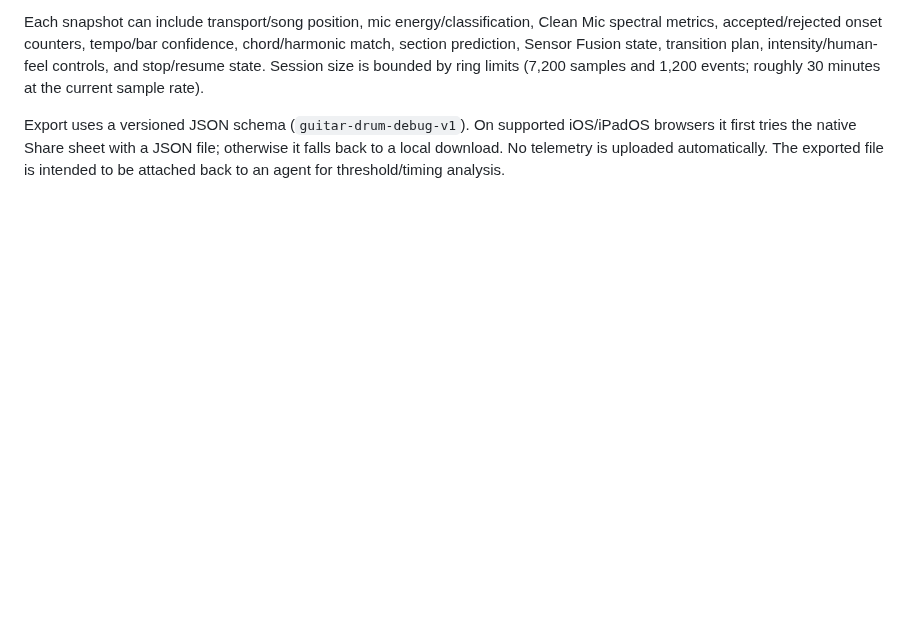
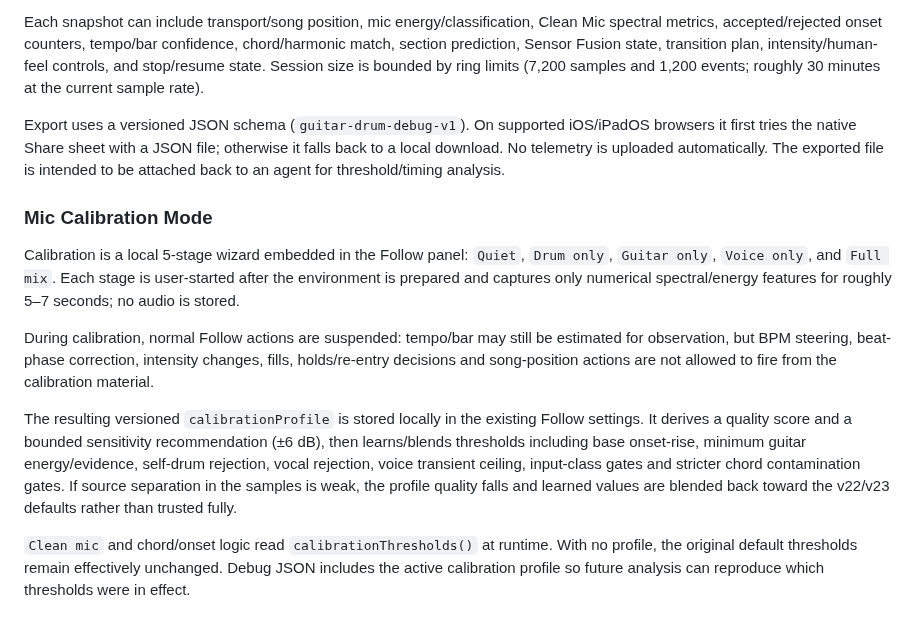
Before and after one commit to giang-nh/guitar-drum, a Markdown page: ARCHITECTURE.md, the part around the change. GitHub-like rendering; blank space fills up the shorter version.

Commit message:
Document calibration architecture

```diff
--- a/ARCHITECTURE.md
+++ b/ARCHITECTURE.md
@@ -298,3 +298,14 @@ The Follow panel includes a local-only debug recorder intended for real-device t
 Each snapshot can include transport/song position, mic energy/classification, Clean Mic spectral metrics, accepted/rejected onset counters, tempo/bar confidence, chord/harmonic match, section prediction, Sensor Fusion state, transition plan, intensity/human-feel controls, and stop/resume state. Session size is bounded by ring limits (7,200 samples and 1,200 events; roughly 30 minutes at the current sample rate).
 
 Export uses a versioned JSON schema (`guitar-drum-debug-v1`). On supported iOS/iPadOS browsers it first tries the native Share sheet with a JSON file; otherwise it falls back to a local download. No telemetry is uploaded automatically. The exported file is intended to be attached back to an agent for threshold/timing analysis.
+
+
+### Mic Calibration Mode
+
+Calibration is a local 5-stage wizard embedded in the Follow panel: `Quiet`, `Drum only`, `Guitar only`, `Voice only`, and `Full mix`. Each stage is user-started after the environment is prepared and captures only numerical spectral/energy features for roughly 5–7 seconds; no audio is stored.
+
+During calibration, normal Follow actions are suspended: tempo/bar may still be estimated for observation, but BPM steering, beat-phase correction, intensity changes, fills, holds/re-entry decisions and song-position actions are not allowed to fire from the calibration material.
+
+The resulting versioned `calibrationProfile` is stored locally in the existing Follow settings. It derives a quality score and a bounded sensitivity recommendation (±6 dB), then learns/blends thresholds including base onset-rise, minimum guitar energy/evidence, self-drum rejection, vocal rejection, voice transient ceiling, input-class gates and stricter chord contamination gates. If source separation in the samples is weak, the profile quality falls and learned values are blended back toward the v22/v23 defaults rather than trusted fully.
+
+`Clean mic` and chord/onset logic read `calibrationThresholds()` at runtime. With no profile, the original default thresholds remain effectively unchanged. Debug JSON includes the active calibration profile so future analysis can reproduce which thresholds were in effect.
```
